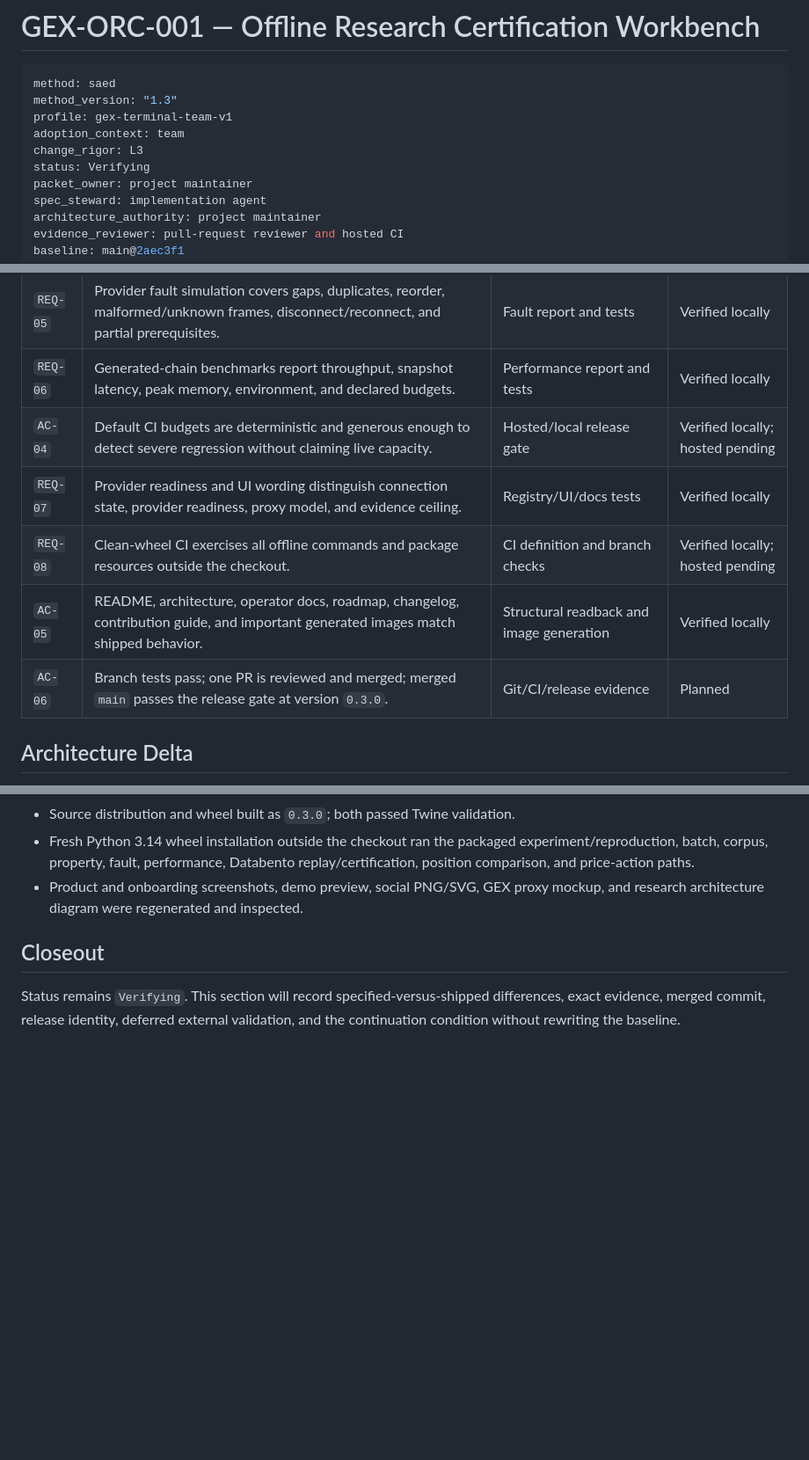
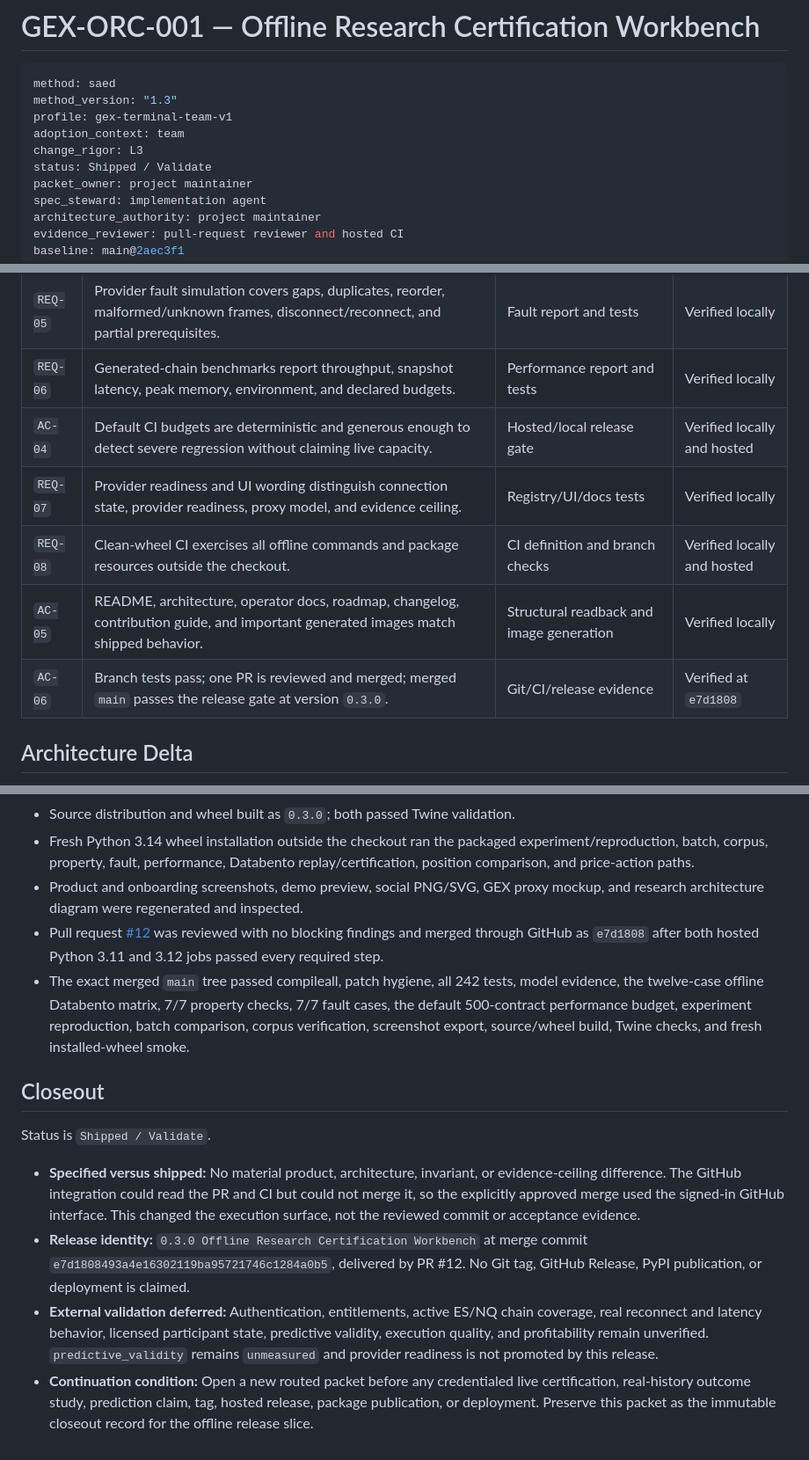
Before and after one commit to zrack/gex-terminal, a Markdown page: docs/work-packets/GEX-ORC-001.md, 3 parts joined by grey strips. Shown at 88% size. GitHub-like rendering; blank space fills up the shorter version.

Commit message:
docs: close offline certification work packet

```diff
--- a/docs/work-packets/GEX-ORC-001.md
+++ b/docs/work-packets/GEX-ORC-001.md
@@ -6,7 +6,7 @@ method_version: "1.3"
 profile: gex-terminal-team-v1
 adoption_context: team
 change_rigor: L3
-status: Verifying
+status: Shipped / Validate
 packet_owner: project maintainer
 spec_steward: implementation agent
 architecture_authority: project maintainer
@@ -92,11 +92,11 @@ This packet adopts `INV-01` through `INV-08` from
 | `REQ-04` | Numerical properties cover round trips, order/scaling, state semantics, time boundaries, and nonfinite failures. | Property evidence report and tests | Verified locally |
 | `REQ-05` | Provider fault simulation covers gaps, duplicates, reorder, malformed/unknown frames, disconnect/reconnect, and partial prerequisites. | Fault report and tests | Verified locally |
 | `REQ-06` | Generated-chain benchmarks report throughput, snapshot latency, peak memory, environment, and declared budgets. | Performance report and tests | Verified locally |
-| `AC-04` | Default CI budgets are deterministic and generous enough to detect severe regression without claiming live capacity. | Hosted/local release gate | Verified locally; hosted pending |
+| `AC-04` | Default CI budgets are deterministic and generous enough to detect severe regression without claiming live capacity. | Hosted/local release gate | Verified locally and hosted |
 | `REQ-07` | Provider readiness and UI wording distinguish connection state, provider readiness, proxy model, and evidence ceiling. | Registry/UI/docs tests | Verified locally |
-| `REQ-08` | Clean-wheel CI exercises all offline commands and package resources outside the checkout. | CI definition and branch checks | Verified locally; hosted pending |
+| `REQ-08` | Clean-wheel CI exercises all offline commands and package resources outside the checkout. | CI definition and branch checks | Verified locally and hosted |
 | `AC-05` | README, architecture, operator docs, roadmap, changelog, contribution guide, and important generated images match shipped behavior. | Structural readback and image generation | Verified locally |
-| `AC-06` | Branch tests pass; one PR is reviewed and merged; merged `main` passes the release gate at version `0.3.0`. | Git/CI/release evidence | Planned |
+| `AC-06` | Branch tests pass; one PR is reviewed and merged; merged `main` passes the release gate at version `0.3.0`. | Git/CI/release evidence | Verified at `e7d1808` |
 
 ## Architecture Delta
 
@@ -182,9 +182,33 @@ recovery changes must be appended here before closeout.
   Databento replay/certification, position comparison, and price-action paths.
 - Product and onboarding screenshots, demo preview, social PNG/SVG, GEX proxy
   mockup, and research architecture diagram were regenerated and inspected.
+- Pull request [#12](https://github.com/zrack/gex-terminal/pull/12) was reviewed
+  with no blocking findings and merged through GitHub as `e7d1808` after both
+  hosted Python 3.11 and 3.12 jobs passed every required step.
+- The exact merged `main` tree passed compileall, patch hygiene, all 242 tests,
+  model evidence, the twelve-case offline Databento matrix, 7/7 property
+  checks, 7/7 fault cases, the default 500-contract performance budget,
+  experiment reproduction, batch comparison, corpus verification, screenshot
+  export, source/wheel build, Twine checks, and fresh installed-wheel smoke.
 
 ## Closeout
 
-Status remains `Verifying`. This section will record specified-versus-shipped
-differences, exact evidence, merged commit, release identity, deferred external
-validation, and the continuation condition without rewriting the baseline.
+Status is `Shipped / Validate`.
+
+- **Specified versus shipped:** No material product, architecture, invariant,
+  or evidence-ceiling difference. The GitHub integration could read the PR and
+  CI but could not merge it, so the explicitly approved merge used the signed-in
+  GitHub interface. This changed the execution surface, not the reviewed commit
+  or acceptance evidence.
+- **Release identity:** `0.3.0 Offline Research Certification Workbench` at
+  merge commit `e7d1808493a4e16302119ba95721746c1284a0b5`, delivered by PR #12.
+  No Git tag, GitHub Release, PyPI publication, or deployment is claimed.
+- **External validation deferred:** Authentication, entitlements, active ES/NQ
+  chain coverage, real reconnect and latency behavior, licensed participant
+  state, predictive validity, execution quality, and profitability remain
+  unverified. `predictive_validity` remains `unmeasured` and provider readiness
+  is not promoted by this release.
+- **Continuation condition:** Open a new routed packet before any credentialed
+  live certification, real-history outcome study, prediction claim, tag,
+  hosted release, package publication, or deployment. Preserve this packet as
+  the immutable closeout record for the offline release slice.
```
